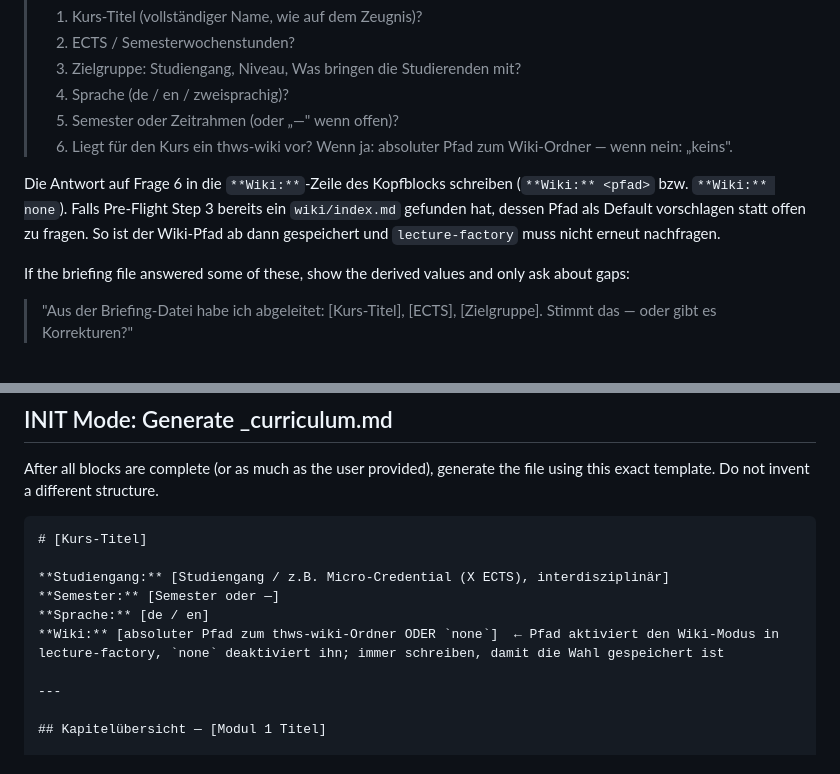
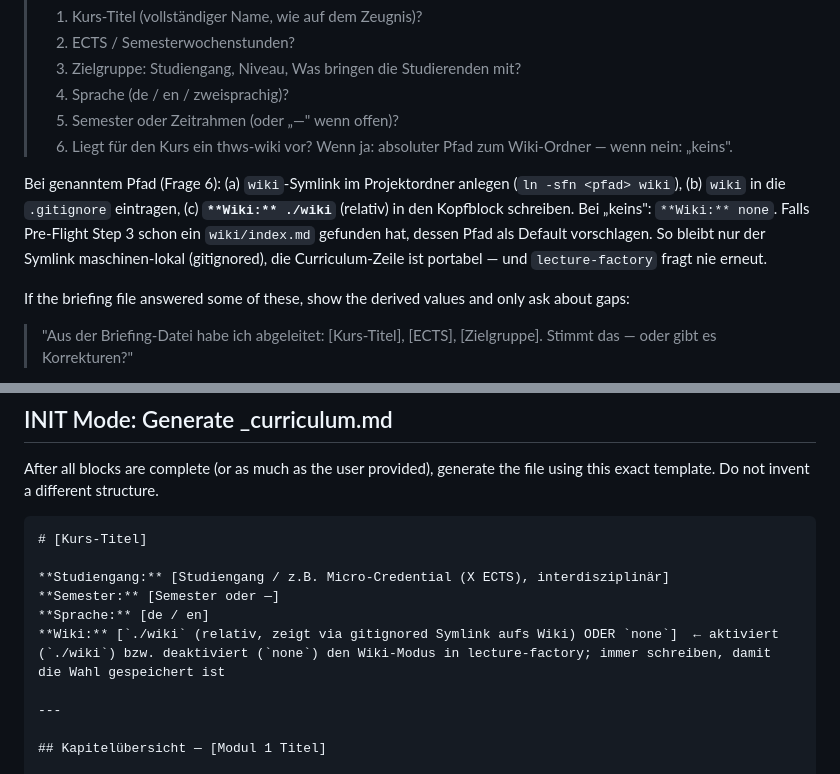
Before and after one commit to c-kraus/thws-skills, a Markdown page: curriculum-architect/SKILL.md, 2 parts joined by grey strips. Rendered like a GitHub page.

```diff
--- a/curriculum-architect/SKILL.md
+++ b/curriculum-architect/SKILL.md
@@ -69,7 +69,7 @@ If not derivable from Pre-Flight sources, ask as a single grouped question:
 > 5. Semester oder Zeitrahmen (oder „—" wenn offen)?
 > 6. Liegt für den Kurs ein thws-wiki vor? Wenn ja: absoluter Pfad zum Wiki-Ordner — wenn nein: „keins".
 
-Die Antwort auf Frage 6 in die `**Wiki:**`-Zeile des Kopfblocks schreiben (`**Wiki:** <pfad>` bzw. `**Wiki:** none`). Falls Pre-Flight Step 3 bereits ein `wiki/index.md` gefunden hat, dessen Pfad als Default vorschlagen statt offen zu fragen. So ist der Wiki-Pfad ab dann gespeichert und `lecture-factory` muss nicht erneut nachfragen.
+Bei genanntem Pfad (Frage 6): (a) `wiki`-Symlink im Projektordner anlegen (`ln -sfn <pfad> wiki`), (b) `wiki` in die `.gitignore` eintragen, (c) **`**Wiki:** ./wiki`** (relativ) in den Kopfblock schreiben. Bei „keins": `**Wiki:** none`. Falls Pre-Flight Step 3 schon ein `wiki/index.md` gefunden hat, dessen Pfad als Default vorschlagen. So bleibt nur der Symlink maschinen-lokal (gitignored), die Curriculum-Zeile ist portabel — und `lecture-factory` fragt nie erneut.
 
 If the briefing file answered some of these, show the derived values and only ask about gaps:
 > "Aus der Briefing-Datei habe ich abgeleitet: [Kurs-Titel], [ECTS], [Zielgruppe]. Stimmt das — oder gibt es Korrekturen?"
@@ -146,7 +146,7 @@ After all blocks are complete (or as much as the user provided), generate the fi
 **Studiengang:** [Studiengang / z.B. Micro-Credential (X ECTS), interdisziplinär]
 **Semester:** [Semester oder —]
 **Sprache:** [de / en]
-**Wiki:** [absoluter Pfad zum thws-wiki-Ordner ODER `none`]  ← Pfad aktiviert den Wiki-Modus in lecture-factory, `none` deaktiviert ihn; immer schreiben, damit die Wahl gespeichert ist
+**Wiki:** [`./wiki` (relativ, zeigt via gitignored Symlink aufs Wiki) ODER `none`]  ← aktiviert (`./wiki`) bzw. deaktiviert (`none`) den Wiki-Modus in lecture-factory; immer schreiben, damit die Wahl gespeichert ist
 
 ---
 
```
Also changed, not shown: lecture-factory/SKILL.md (+5 -1 lines).
